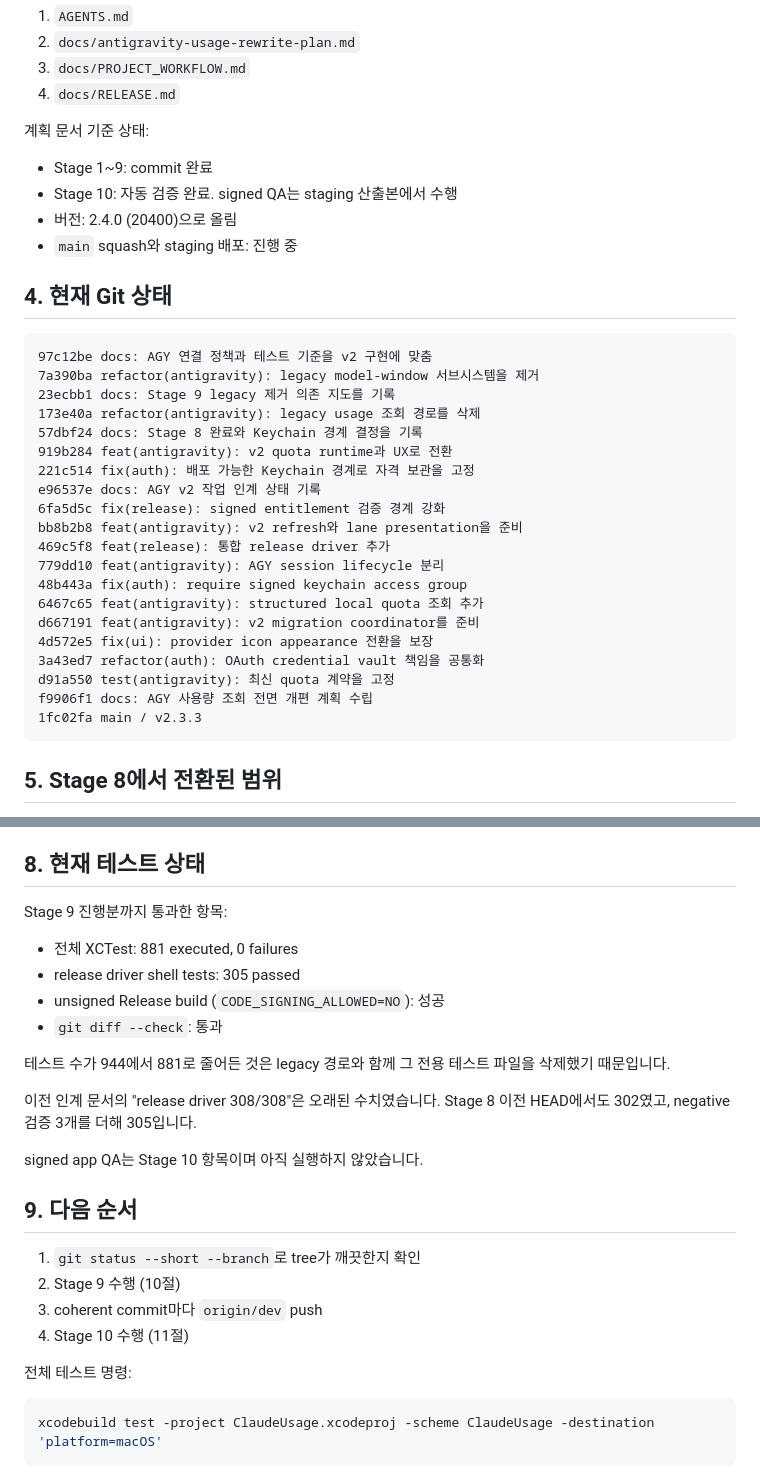
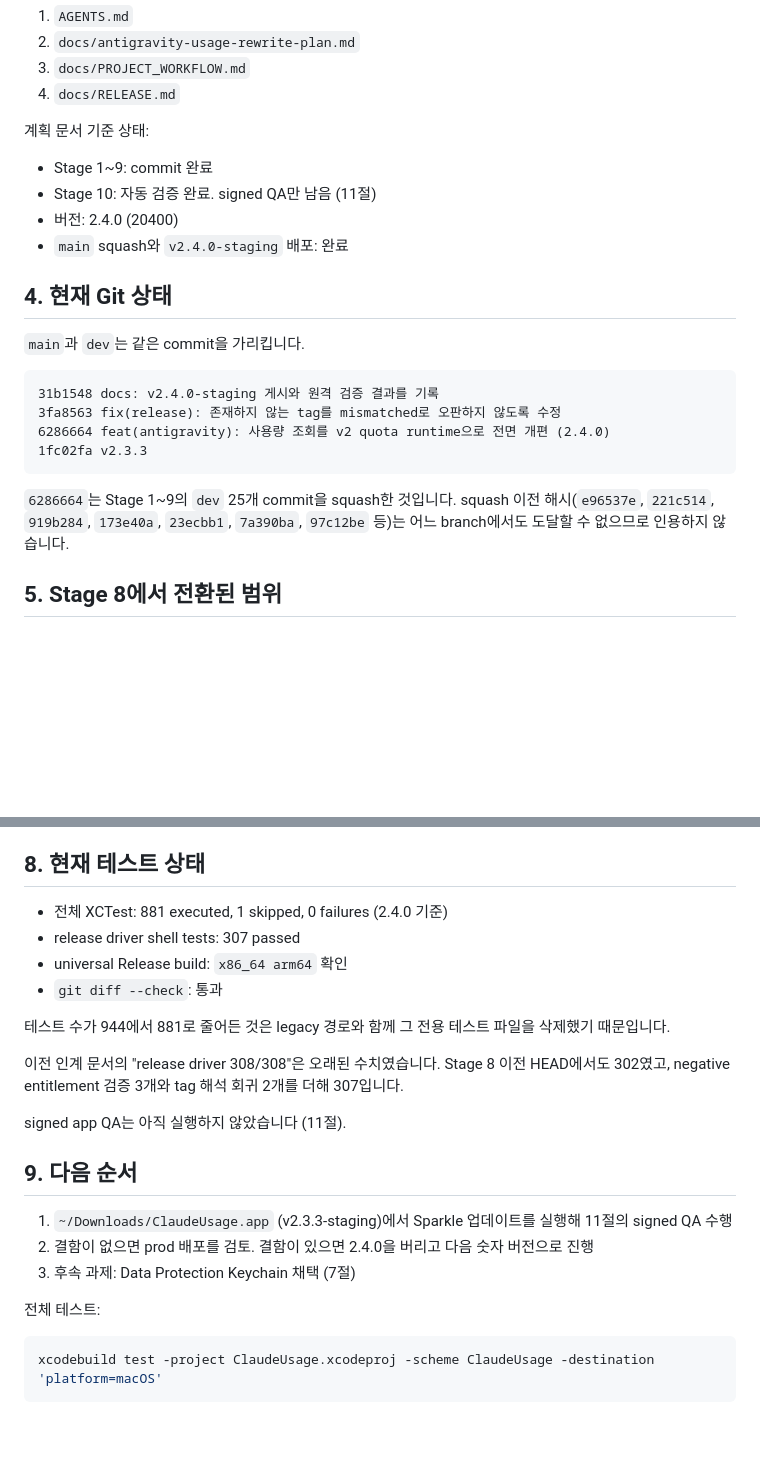
Before and after one commit to ChoSeongmin1128/claude-usage, a Markdown page: HANDOFF.md, 2 parts joined by grey strips. Drawn GitHub-style; blank space fills up the shorter version.

Commit message:
docs: squash 이후 실제 히스토리와 검증 수치로 정정

````diff
--- a/HANDOFF.md
+++ b/HANDOFF.md
@@ -53,34 +53,24 @@ Stage 8을 막고 있던 Developer ID provisioning profile blocker는 profile을
 계획 문서 기준 상태:
 
 - Stage 1~9: commit 완료
-- Stage 10: 자동 검증 완료. signed QA는 staging 산출본에서 수행
-- 버전: 2.4.0 (20400)으로 올림
-- `main` squash와 staging 배포: 진행 중
+- Stage 10: 자동 검증 완료. signed QA만 남음 (11절)
+- 버전: 2.4.0 (20400)
+- `main` squash와 `v2.4.0-staging` 배포: 완료
 
 ## 4. 현재 Git 상태
 
+`main`과 `dev`는 같은 commit을 가리킵니다.
+
 ```text
-97c12be docs: AGY 연결 정책과 테스트 기준을 v2 구현에 맞춤
-7a390ba refactor(antigravity): legacy model-window 서브시스템을 제거
-23ecbb1 docs: Stage 9 legacy 제거 의존 지도를 기록
-173e40a refactor(antigravity): legacy usage 조회 경로를 삭제
-57dbf24 docs: Stage 8 완료와 Keychain 경계 결정을 기록
-919b284 feat(antigravity): v2 quota runtime과 UX로 전환
-221c514 fix(auth): 배포 가능한 Keychain 경계로 자격 보관을 고정
-e96537e docs: AGY v2 작업 인계 상태 기록
-6fa5d5c fix(release): signed entitlement 검증 경계 강화
-bb8b2b8 feat(antigravity): v2 refresh와 lane presentation을 준비
-469c5f8 feat(release): 통합 release driver 추가
-779dd10 feat(antigravity): AGY session lifecycle 분리
-48b443a fix(auth): require signed keychain access group
-6467c65 feat(antigravity): structured local quota 조회 추가
-d667191 feat(antigravity): v2 migration coordinator를 준비
-4d572e5 fix(ui): provider icon appearance 전환을 보장
-3a43ed7 refactor(auth): OAuth credential vault 책임을 공통화
-d91a550 test(antigravity): 최신 quota 계약을 고정
-f9906f1 docs: AGY 사용량 조회 전면 개편 계획 수립
-1fc02fa main / v2.3.3
+31b1548 docs: v2.4.0-staging 게시와 원격 검증 결과를 기록
+3fa8563 fix(release): 존재하지 않는 tag를 mismatched로 오판하지 않도록 수정
+6286664 feat(antigravity): 사용량 조회를 v2 quota runtime으로 전면 개편 (2.4.0)
+1fc02fa v2.3.3
 ```
+
+`6286664`는 Stage 1~9의 `dev` 25개 commit을 squash한 것입니다. squash 이전
+해시(`e96537e`, `221c514`, `919b284`, `173e40a`, `23ecbb1`, `7a390ba`,
+`97c12be` 등)는 어느 branch에서도 도달할 수 없으므로 인용하지 않습니다.
 
 ## 5. Stage 8에서 전환된 범위
 
@@ -205,29 +195,29 @@ Apple 참고 문서:
 
 ## 8. 현재 테스트 상태
 
-Stage 9 진행분까지 통과한 항목:
-
-- 전체 XCTest: 881 executed, 0 failures
-- release driver shell tests: 305 passed
-- unsigned Release build (`CODE_SIGNING_ALLOWED=NO`): 성공
+- 전체 XCTest: 881 executed, 1 skipped, 0 failures (2.4.0 기준)
+- release driver shell tests: 307 passed
+- universal Release build: `x86_64 arm64` 확인
 - `git diff --check`: 통과
 
 테스트 수가 944에서 881로 줄어든 것은 legacy 경로와 함께 그 전용 테스트
 파일을 삭제했기 때문입니다.
 
 이전 인계 문서의 "release driver 308/308"은 오래된 수치였습니다. Stage 8
-이전 HEAD에서도 302였고, negative 검증 3개를 더해 305입니다.
+이전 HEAD에서도 302였고, negative entitlement 검증 3개와 tag 해석 회귀 2개를
+더해 307입니다.
 
-signed app QA는 Stage 10 항목이며 아직 실행하지 않았습니다.
+signed app QA는 아직 실행하지 않았습니다 (11절).
 
 ## 9. 다음 순서
 
-1. `git status --short --branch`로 tree가 깨끗한지 확인
-2. Stage 9 수행 (10절)
-3. coherent commit마다 `origin/dev` push
-4. Stage 10 수행 (11절)
+1. `~/Downloads/ClaudeUsage.app` (v2.3.3-staging)에서 Sparkle 업데이트를
+   실행해 11절의 signed QA 수행
+2. 결함이 없으면 prod 배포를 검토. 결함이 있으면 2.4.0을 버리고 다음 숫자
+   버전으로 진행
+3. 후속 과제: Data Protection Keychain 채택 (7절)
 
-전체 테스트 명령:
+전체 테스트:
 
 ```bash
 xcodebuild test -project ClaudeUsage.xcodeproj -scheme ClaudeUsage -destination 'platform=macOS'
````
